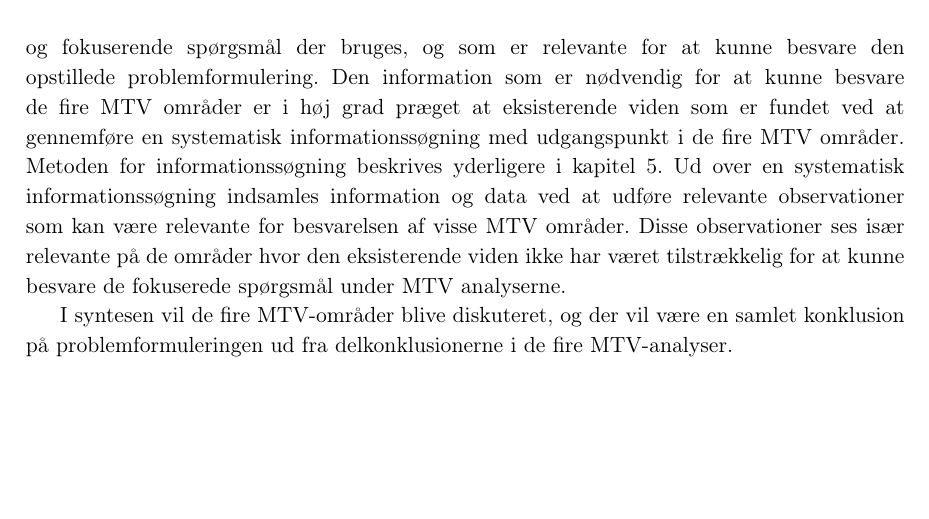
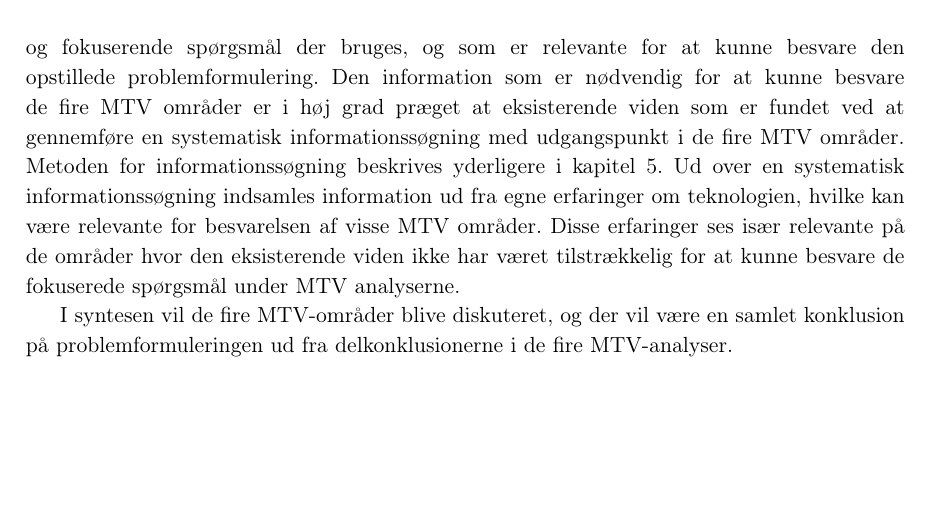
Before and after one commit to signehk/ST5, a LaTeX book (mainNy.tex, which reads contents/cMetode/metode.tex): part of page 23 of 76, cut so that both start at the same text. Compiled offline with pdfLaTeX.

Commit message:
Rettelse af observationer i metoden

```diff
--- a/contents/cMetode/metode.tex
+++ b/contents/cMetode/metode.tex
@@ -14,7 +14,7 @@ Som illustreret på \autoref{fig:metodemodel}, starter projektet bredt med et in
 
 MTV-analyserne belyser forskellige aspekter af teknologien ved at inddele MTV'en i fire områder: teknologi, patient, organisation og økonomi. %Der vælges at lægge mere vægt på udvalgte områder af MTV'en, da nogle af områderne er mere relevante for besvarelsen af problemformuleringen end andre.
 
-Hvert område vil have et tilhørende metodeafsnit til at beskrive, hvilke analysemetoder og fokuserende spørgsmål der bruges, og som er relevante for at kunne besvare den opstillede problemformulering. Den information som er nødvendig for at kunne besvare de fire MTV områder er i høj grad præget at eksisterende viden som er fundet ved at gennemføre en systematisk informationssøgning med udgangspunkt i de fire MTV områder. Metoden for informationssøgning beskrives yderligere i \autoref{sec:metode_soeg}. Ud over en systematisk informationssøgning indsamles information og data ved at udføre relevante observationer som kan være relevante for besvarelsen af visse MTV områder. Disse observationer ses især relevante på de områder hvor den eksisterende viden ikke har været tilstrækkelig for at kunne besvare de fokuserede spørgsmål under MTV analyserne.
+Hvert område vil have et tilhørende metodeafsnit til at beskrive, hvilke analysemetoder og fokuserende spørgsmål der bruges, og som er relevante for at kunne besvare den opstillede problemformulering. Den information som er nødvendig for at kunne besvare de fire MTV områder er i høj grad præget at eksisterende viden som er fundet ved at gennemføre en systematisk informationssøgning med udgangspunkt i de fire MTV områder. Metoden for informationssøgning beskrives yderligere i \autoref{sec:metode_soeg}. Ud over en systematisk informationssøgning indsamles information ud fra egne erfaringer om teknologien, hvilke kan være relevante for besvarelsen af visse MTV områder. Disse erfaringer ses især relevante på de områder hvor den eksisterende viden ikke har været tilstrækkelig for at kunne besvare de fokuserede spørgsmål under MTV analyserne.
 %Måske en kilde til MTV bogen? :)
 
 I syntesen vil de fire MTV-områder blive diskuteret, og der vil være en samlet konklusion på problemformuleringen ud fra delkonklusionerne i de fire MTV-analyser.
```
Also changed, not shown: contents/cMetode/metode.tex (2 more changed lines).
